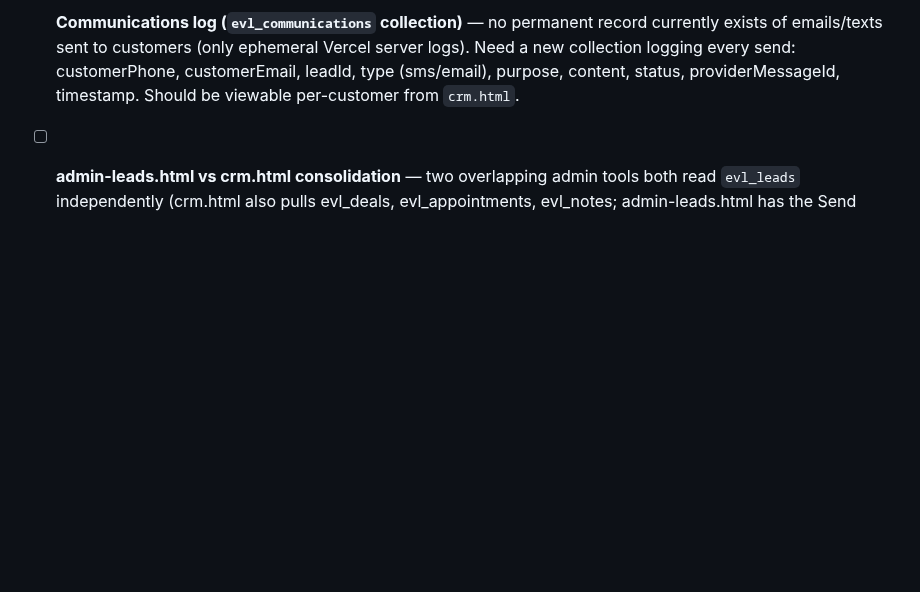
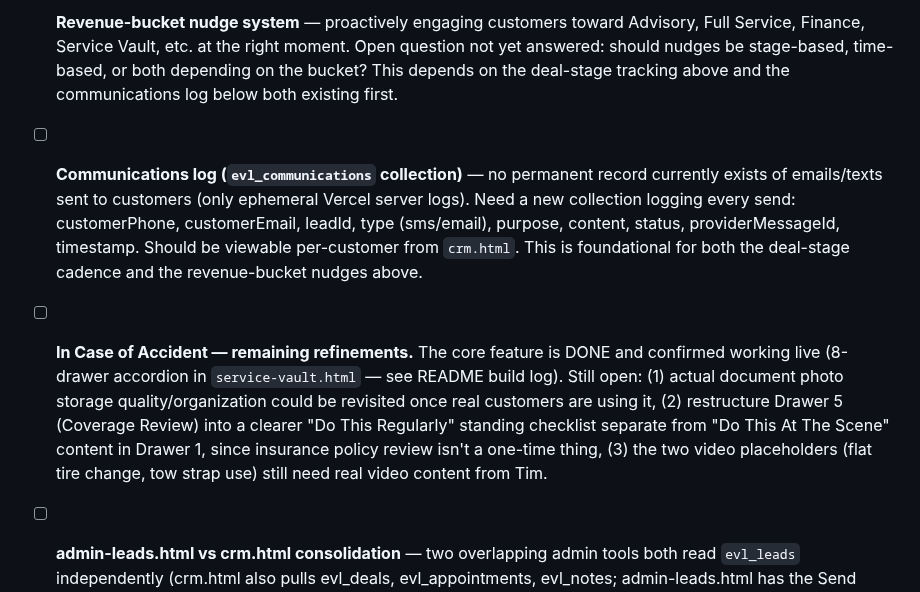
Before and after one commit to timogrady01/evl-decode, a Markdown page: EVL-QUEUE.md, the part around one of its changes. Drawn GitHub-style; blank space fills up the shorter version.

```diff
--- a/EVL-QUEUE.md
+++ b/EVL-QUEUE.md
@@ -12,5 +12,9 @@ This is the running list of things flagged mid-conversation that need to be addr
 
-- [ ] **Communications log (`evl_communications` collection)** — no permanent record currently exists of emails/texts sent to customers (only ephemeral Vercel server logs). Need a new collection logging every send: customerPhone, customerEmail, leadId, type (sms/email), purpose, content, status, providerMessageId, timestamp. Should be viewable per-customer from `crm.html`.
+- [ ] **Revenue-bucket nudge system** — proactively engaging customers toward Advisory, Full Service, Finance, Service Vault, etc. at the right moment. Open question not yet answered: should nudges be stage-based, time-based, or both depending on the bucket? This depends on the deal-stage tracking above and the communications log below both existing first.
+
+- [ ] **Communications log (`evl_communications` collection)** — no permanent record currently exists of emails/texts sent to customers (only ephemeral Vercel server logs). Need a new collection logging every send: customerPhone, customerEmail, leadId, type (sms/email), purpose, content, status, providerMessageId, timestamp. Should be viewable per-customer from `crm.html`. This is foundational for both the deal-stage cadence and the revenue-bucket nudges above.
+
+- [ ] **In Case of Accident — remaining refinements.** The core feature is DONE and confirmed working live (8-drawer accordion in `service-vault.html` — see README build log). Still open: (1) actual document photo storage quality/organization could be revisited once real customers are using it, (2) restructure Drawer 5 (Coverage Review) into a clearer "Do This Regularly" standing checklist separate from "Do This At The Scene" content in Drawer 1, since insurance policy review isn't a one-time thing, (3) the two video placeholders (flat tire change, tow strap use) still need real video content from Tim.
 
 - [ ] **admin-leads.html vs crm.html consolidation** — two overlapping admin tools both read `evl_leads` independently (crm.html also pulls evl_deals, evl_appointments, evl_notes; admin-leads.html has the Send Payment Link button crm.html lacks). Decided to keep separate for now given solo-operator scale; `crm.html` is the intended long-term home for full customer view (including future comms log). Revisit consolidation later.
 
```
Also changed, not shown: other parts of EVL-QUEUE.md (+2 -2 lines), README.md (+2 -0 lines).
